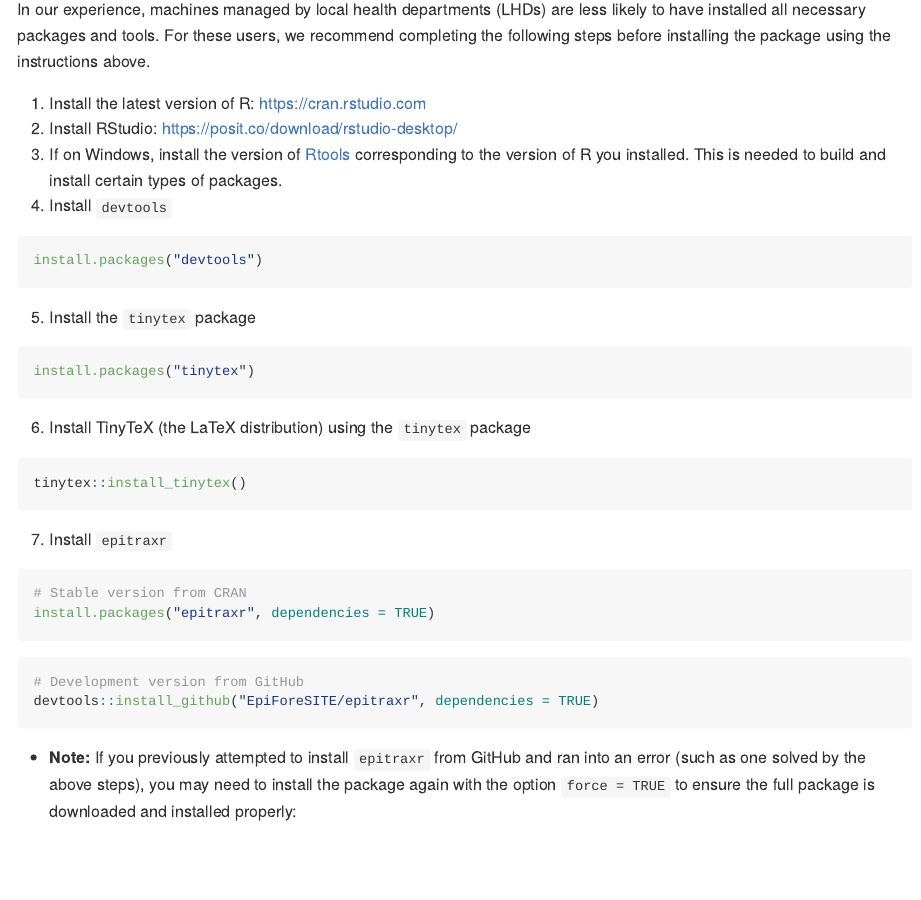
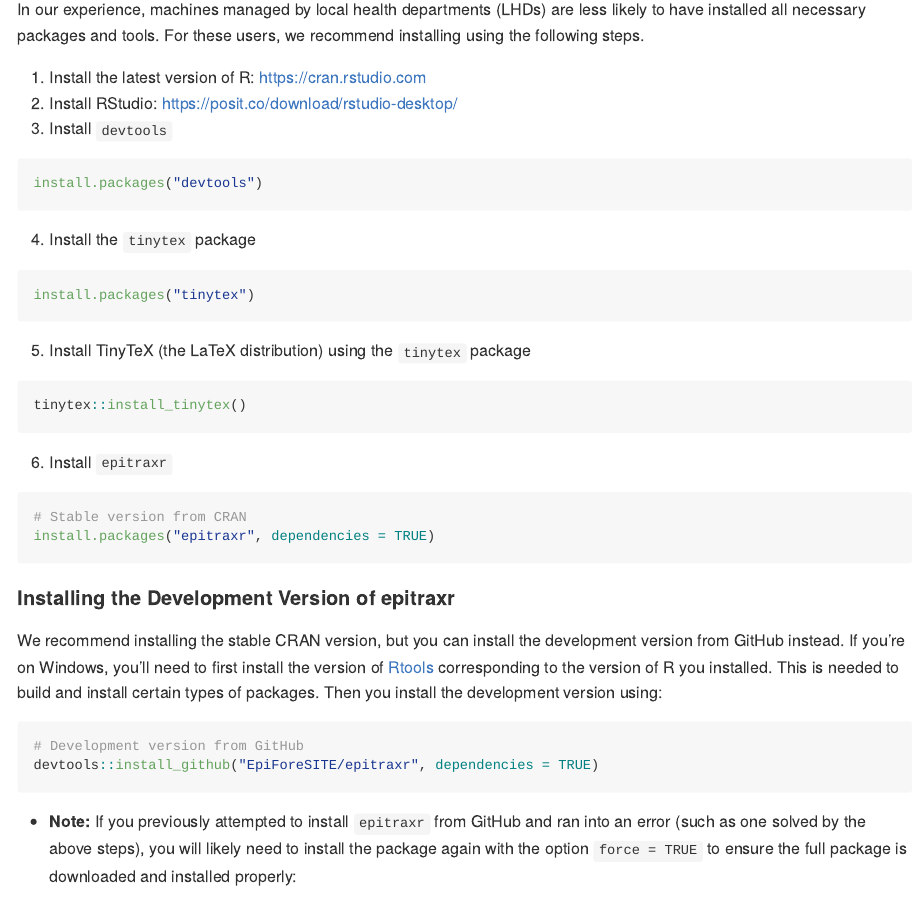
Before and after one commit to EpiForeSITE/epitraxr, an R Markdown document (README.Rmd): the page in a window 1100 px wide, from 1540 px down. The pictures show the output file README.md that the author committed with the source, drawn offline in the style of GitHub; badge pictures from the web are left out.

Commit message:
Update LHD installation instructions in README

````diff
--- a/README.Rmd
+++ b/README.Rmd
@@ -81,41 +81,46 @@ After that, you can use `epitraxr` to generate PDF reports.
 
 ### Installation For Local Health Departments {#installation-for-local-health-departments}
 
-In our experience, machines managed by local health departments (LHDs) are less likely to have installed all necessary packages and tools. For these users, we recommend completing the following steps before installing the package using the instructions above.
+In our experience, machines managed by local health departments (LHDs) are less likely to have installed all necessary packages and tools. For these users, we recommend installing using the following steps.
 
 1.  Install the latest version of R: https://cran.rstudio.com
 2.  Install RStudio: https://posit.co/download/rstudio-desktop/
-3.  If on Windows, install the version of [Rtools](https://cran.r-project.org/bin/windows/Rtools/) corresponding to the version of R you installed. This is needed to build and install certain types of packages.
-4.  Install `devtools`
+3.  Install `devtools`
 
 ``` r
 install.packages("devtools")
 ```
 
-5.  Install the `tinytex` package
+4.  Install the `tinytex` package
 
 ``` r
 install.packages("tinytex")
 ```
 
-6.  Install TinyTeX (the LaTeX distribution) using the `tinytex` package
+5.  Install TinyTeX (the LaTeX distribution) using the `tinytex` package
 
 ``` r
 tinytex::install_tinytex()
 ```
 
-7.  Install `epitraxr`
+6.  Install `epitraxr`
 
 ``` r
 # Stable version from CRAN
 install.packages("epitraxr", dependencies = TRUE)
 ```
+
+#### Installing the Development Version of epitraxr
+
+We recommend installing the stable CRAN version, but you can install the development version from GitHub instead. If you're on Windows, you'll need to first install the version of [Rtools](https://cran.r-project.org/bin/windows/Rtools/) corresponding to the version of R you installed. This is needed to build and install certain types of packages. Then you install the development version using:
+
 ``` r
 # Development version from GitHub
 devtools::install_github("EpiForeSITE/epitraxr", dependencies = TRUE)
 ```
 
--   **Note:** If you previously attempted to install `epitraxr` from GitHub and ran into an error (such as one solved by the above steps), you may need to install the package again with the option `force = TRUE` to ensure the full package is downloaded and installed properly:
+-   **Note:** If you previously attempted to install `epitraxr` from GitHub and ran into an error (such as one solved by the above steps), you will likely need to install the package again with the option `force = TRUE` to ensure the full package is downloaded and installed properly:
+
 ``` r
 # Development version from GitHub
 devtools::install_github("EpiForeSITE/epitraxr", dependencies = TRUE, force = TRUE)
````
Also changed, not shown: README.md.
